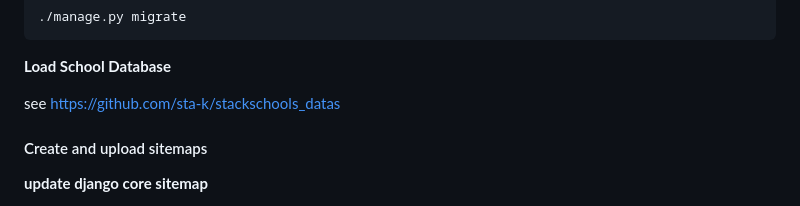
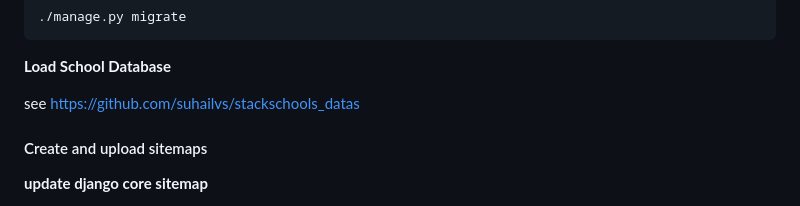
Before and after one commit to suhailvs/stackschools, a Markdown page: README.md, the part around the change. Rendered like a GitHub page.

```diff
--- a/README.md
+++ b/README.md
@@ -126,7 +126,7 @@ create database stackschools;
 
 **Load School Database**
 
-see https://github.com/sta-k/stackschools_datas
+see https://github.com/suhailvs/stackschools_datas
 
 
 #### Create and upload sitemaps
```
